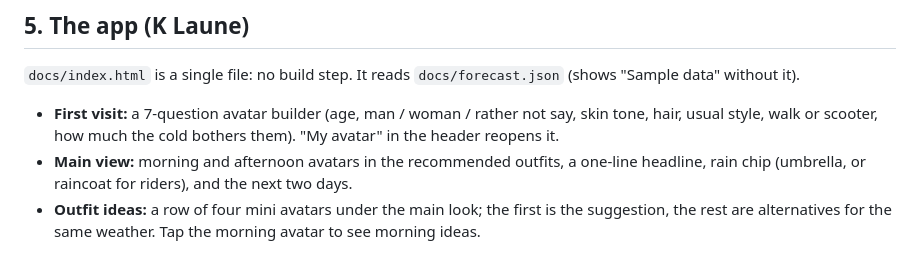
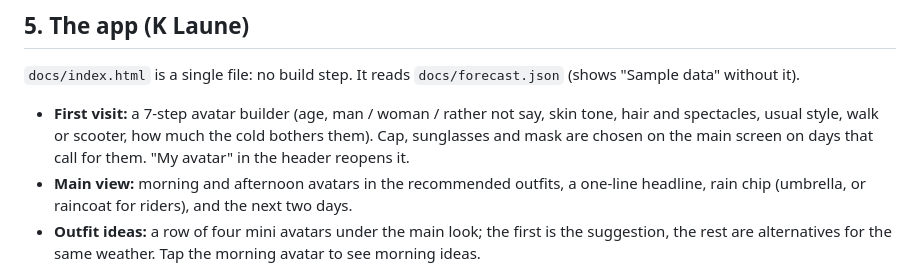
Before and after one commit to Binamraaa/Kathmandu_Climate_Insights, a Markdown page: SETUP.md, the part around the change. Rendered like a GitHub page.

```diff
--- a/SETUP.md
+++ b/SETUP.md
@@ -110,7 +110,7 @@ The second line runs it straight away as a test; check `export_log.txt` afterwar
 
 `docs/index.html` is a single file: no build step. It reads `docs/forecast.json` (shows "Sample data" without it).
 
-- **First visit:** a 7-question avatar builder (age, man / woman / rather not say, skin tone, hair, usual style, walk or scooter, how much the cold bothers them). "My avatar" in the header reopens it.
+- **First visit:** a 7-step avatar builder (age, man / woman / rather not say, skin tone, hair and spectacles, usual style, walk or scooter, how much the cold bothers them). Cap, sunglasses and mask are chosen on the main screen on days that call for them. "My avatar" in the header reopens it.
 - **Main view:** morning and afternoon avatars in the recommended outfits, a one-line headline, rain chip (umbrella, or raincoat for riders), and the next two days.
 - **Outfit ideas:** a row of four mini avatars under the main look; the first is the suggestion, the rest are alternatives for the same weather. Tap the morning avatar to see morning ideas.
 - **Language:** the नेपाली / EN button switches between English and Roman Nepali.
```
Also changed, not shown: README.md (+7 -2 lines), assets/app_screens.png (added), assets/screen_builder.png (added), assets/screen_chips.png (added), assets/screen_en_main.png (added), assets/screen_ne_today.png (added), 4 other files.
